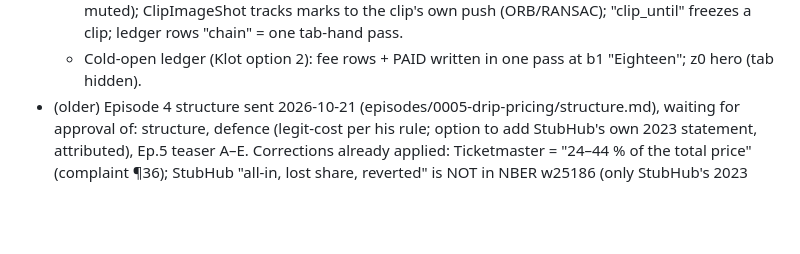
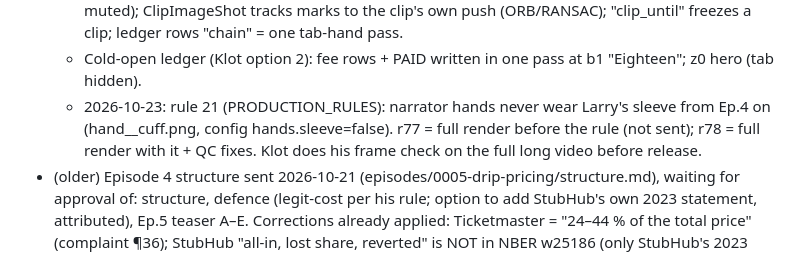
Before and after one commit to silver666djon-netizen/explainer-factory, a Markdown page: docs/PIPELINE_HANDOFF.md, the part around the change. Rendered like a GitHub page; blank space fills up the shorter version.

Commit message:
Handoff: rule 21, Ep.4 r77/r78
Co-Authored-By: Claude Opus 5.5 <noreply@anthropic.com>
Claude-Session: https://claude.ai/code/session_013pWx4qcpXPWropjuHuEZgS

```diff
--- a/docs/PIPELINE_HANDOFF.md
+++ b/docs/PIPELINE_HANDOFF.md
@@ -156,6 +156,9 @@ gh run list --workflow render.yml -L 1 --json databaseId,status,conclusion
     LICENSE: all rights reserved. Grok clips in episodes/0005-drip-pricing/clips/ (1080p, muted); ClipImageShot tracks
     marks to the clip's own push (ORB/RANSAC); "clip_until" freezes a clip; ledger rows "chain" = one tab-hand pass.
   - Cold-open ledger (Klot option 2): fee rows + PAID written in one pass at b1 "Eighteen"; z0 hero (tab hidden).
+  - 2026-10-23: rule 21 (PRODUCTION_RULES): narrator hands never wear Larry's sleeve from Ep.4 on (hand_<kind>_cuff.png,
+    config hands.sleeve=false). r77 = full render before the rule (not sent); r78 = full render with it + QC fixes.
+    Klot does his frame check on the full long video before release.
 - (older) Episode 4 structure sent 2026-10-21 (episodes/0005-drip-pricing/structure.md), waiting for approval of:
   structure, defence (legit-cost per his rule; option to add StubHub's own 2023 statement, attributed), Ep.5
   teaser A–E. Corrections already applied: Ticketmaster = "24–44 % of the total price" (complaint ¶36);
```
